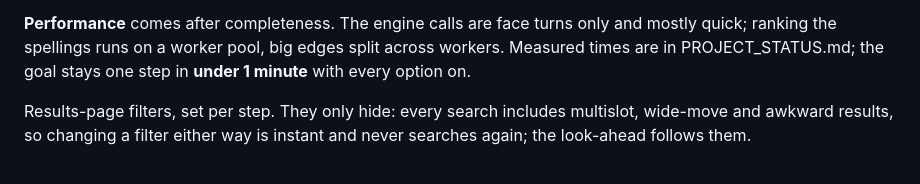
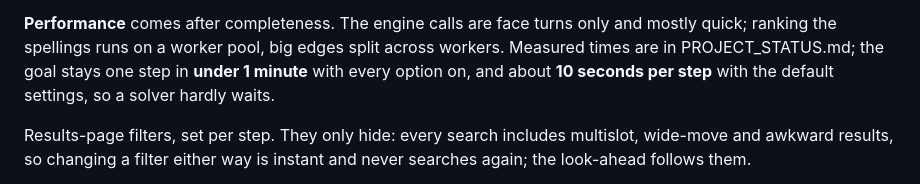
Before and after one commit to hamnerrc/cube-tree-search-engine, a Markdown page: cube_tree_website/README.md, the part around the change. GitHub-like rendering.

Commit message:
PROJECT_STATUS: thirtieth pass (first-step rotation rule, exact-context bound, measurements); README: 10 s per step goal
Co-Authored-By: Claude Opus 5.5 <noreply@anthropic.com>

```diff
--- a/cube_tree_website/README.md
+++ b/cube_tree_website/README.md
@@ -302,7 +302,9 @@ Single pair or Multislot override applies to every later step of that kind.
 **Performance** comes after completeness. The engine calls are face turns
 only and mostly quick; ranking the spellings runs on a worker pool, big
 edges split across workers. Measured times are in PROJECT_STATUS.md; the
-goal stays one step in **under 1 minute** with every option on.
+goal stays one step in **under 1 minute** with every option on, and about
+**10 seconds per step** with the default settings, so a solver hardly
+waits.
 
 Results-page filters, set per step. They only hide: every search includes
 multislot, wide-move and awkward results, so changing a filter either way
```
Also changed, not shown: PROJECT_STATUS.md (+80 -15 lines).
